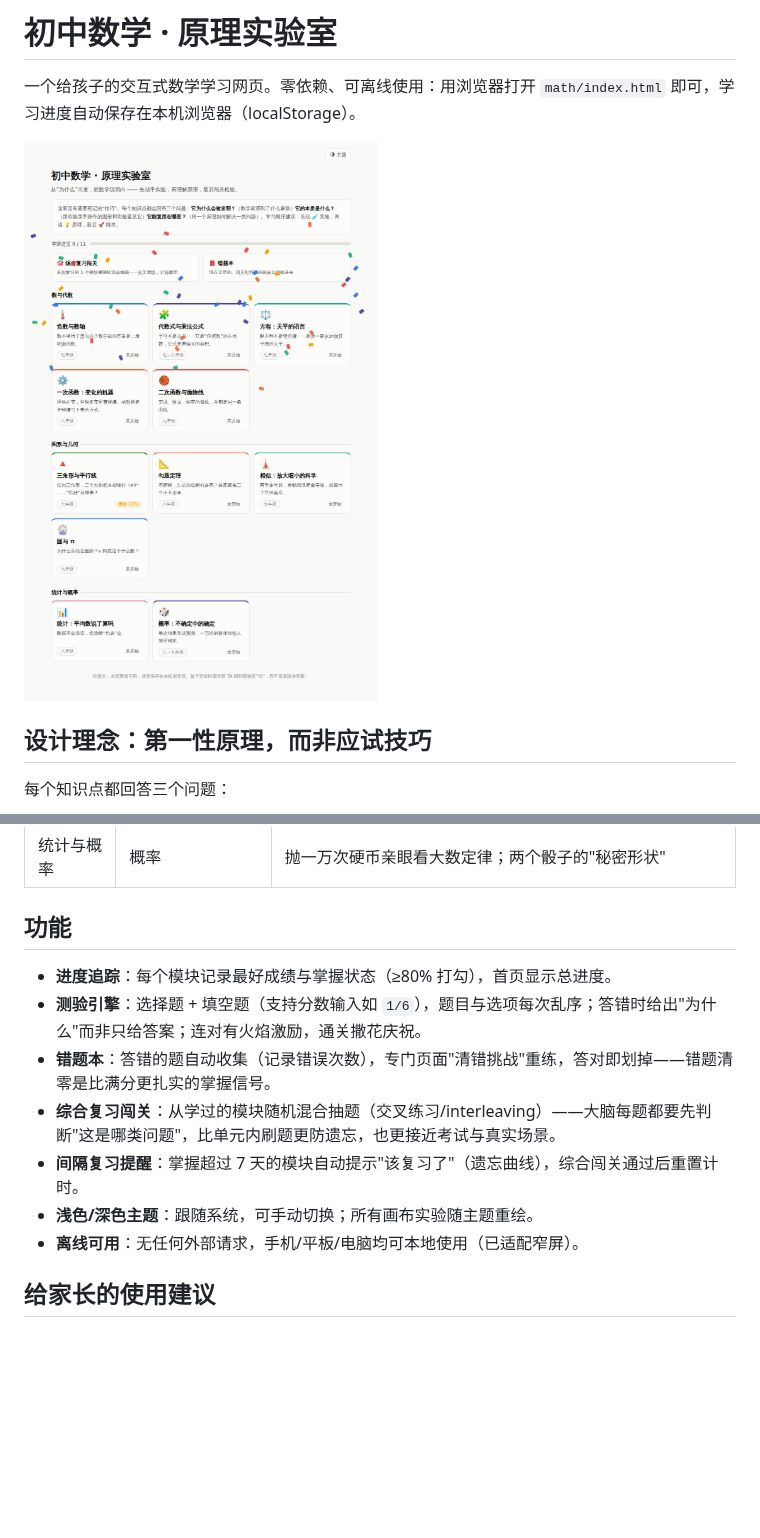
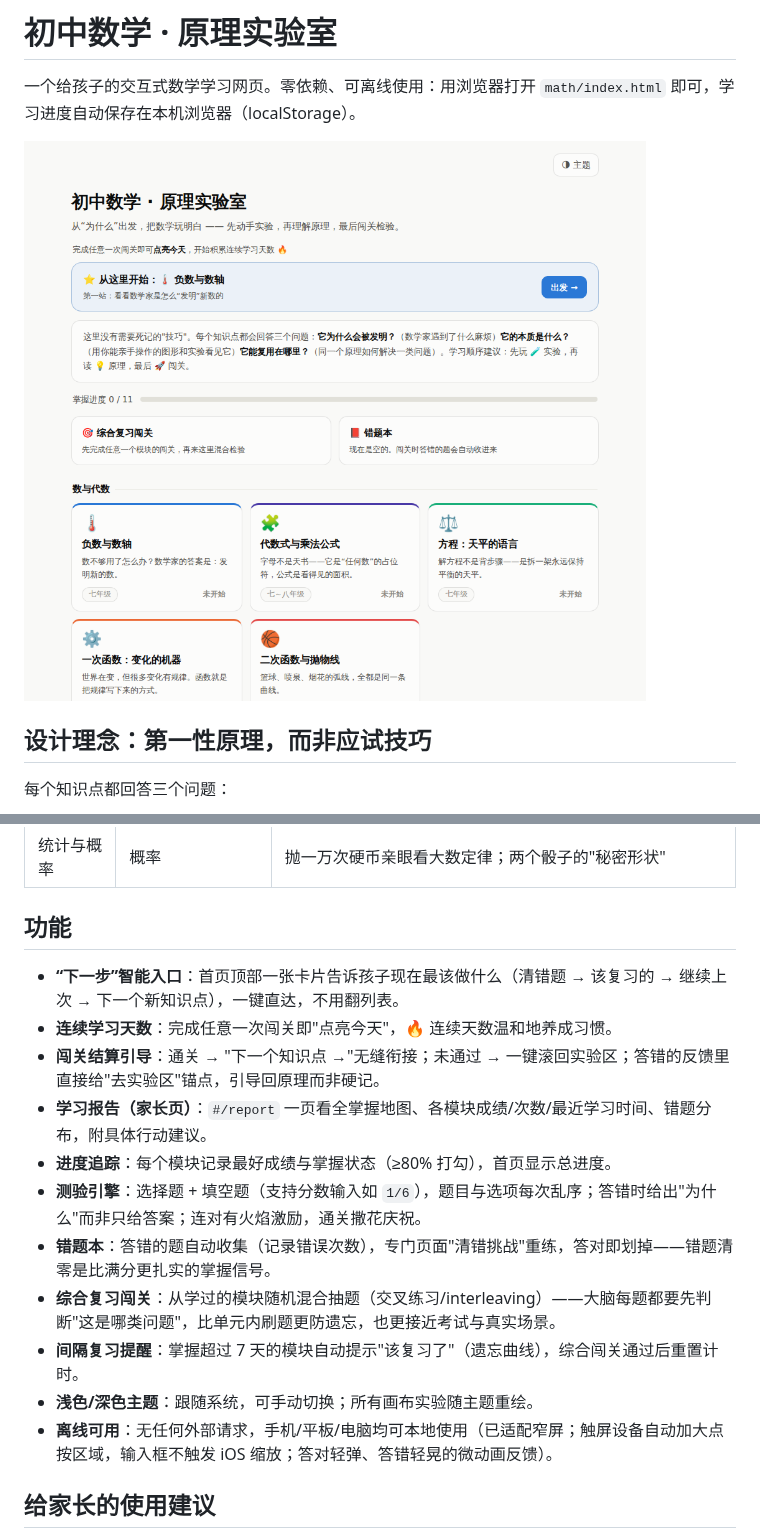
Before and after one commit to leiyang985-tech/kutato, a Markdown page: math/README.md, 2 parts joined by grey strips. Drawn GitHub-style; pictures changed too: docs/preview-math-home.png; blank space fills up the shorter version.

```diff
--- a/math/README.md
+++ b/math/README.md
@@ -32,13 +32,17 @@
 
 ## 功能
 
+- **“下一步”智能入口**：首页顶部一张卡片告诉孩子现在最该做什么（清错题 → 该复习的 → 继续上次 → 下一个新知识点），一键直达，不用翻列表。
+- **连续学习天数**：完成任意一次闯关即"点亮今天"，🔥 连续天数温和地养成习惯。
+- **闯关结算引导**：通关 → "下一个知识点 →"无缝衔接；未通过 → 一键滚回实验区；答错的反馈里直接给"去实验区"锚点，引导回原理而非硬记。
+- **学习报告（家长页）**：`#/report` 一页看全掌握地图、各模块成绩/次数/最近学习时间、错题分布，附具体行动建议。
 - **进度追踪**：每个模块记录最好成绩与掌握状态（≥80% 打勾），首页显示总进度。
 - **测验引擎**：选择题 + 填空题（支持分数输入如 `1/6`），题目与选项每次乱序；答错时给出"为什么"而非只给答案；连对有火焰激励，通关撒花庆祝。
 - **错题本**：答错的题自动收集（记录错误次数），专门页面"清错挑战"重练，答对即划掉——错题清零是比满分更扎实的掌握信号。
 - **综合复习闯关**：从学过的模块随机混合抽题（交叉练习/interleaving）——大脑每题都要先判断"这是哪类问题"，比单元内刷题更防遗忘，也更接近考试与真实场景。
 - **间隔复习提醒**：掌握超过 7 天的模块自动提示"该复习了"（遗忘曲线），综合闯关通过后重置计时。
 - **浅色/深色主题**：跟随系统，可手动切换；所有画布实验随主题重绘。
-- **离线可用**：无任何外部请求，手机/平板/电脑均可本地使用（已适配窄屏）。
+- **离线可用**：无任何外部请求，手机/平板/电脑均可本地使用（已适配窄屏；触屏设备自动加大点按区域，输入框不触发 iOS 缩放；答对轻弹、答错轻晃的微动画反馈）。
 
 ## 给家长的使用建议
 
```
Also changed, not shown: docs/preview-math-report.png (added), 1 other file.
